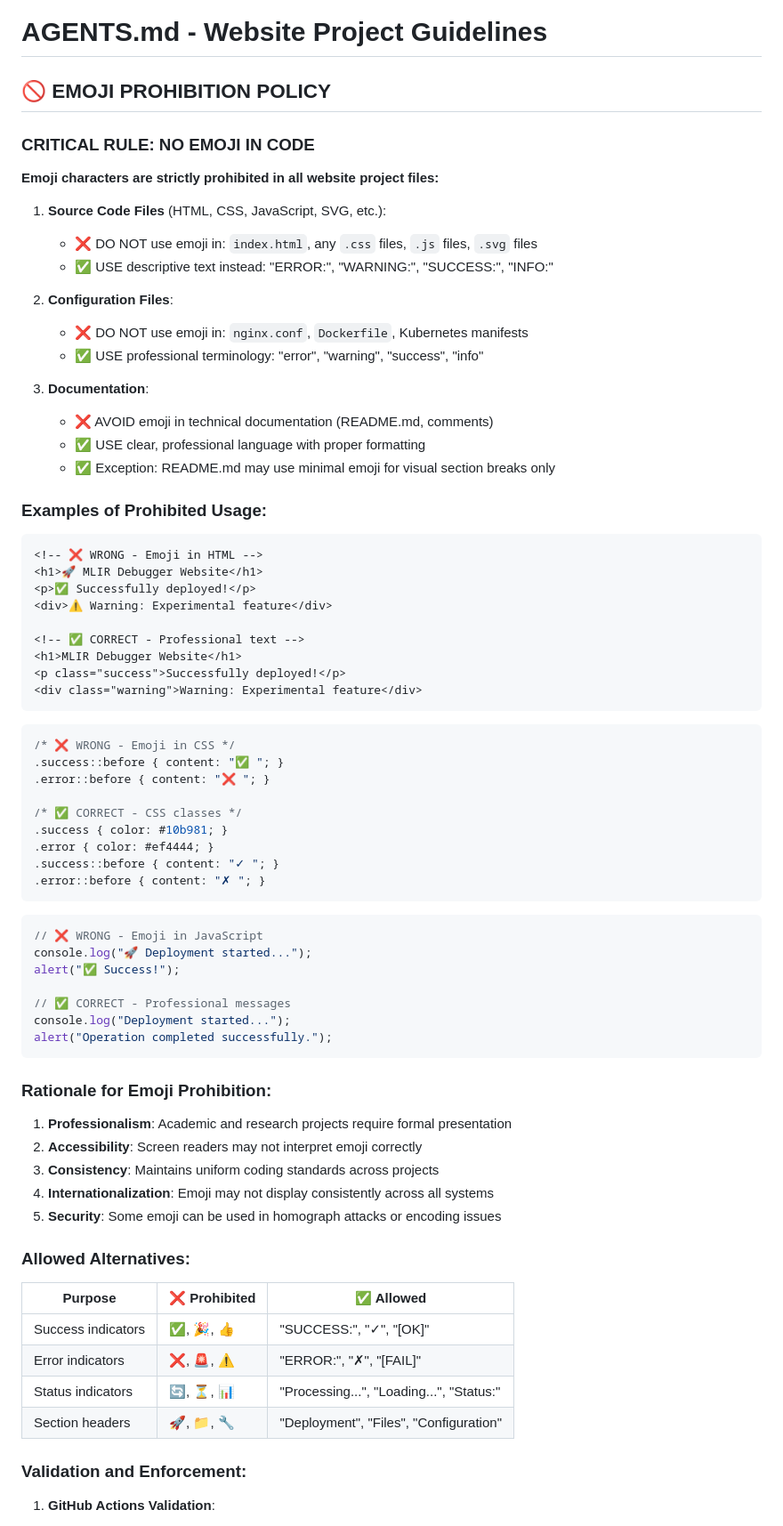
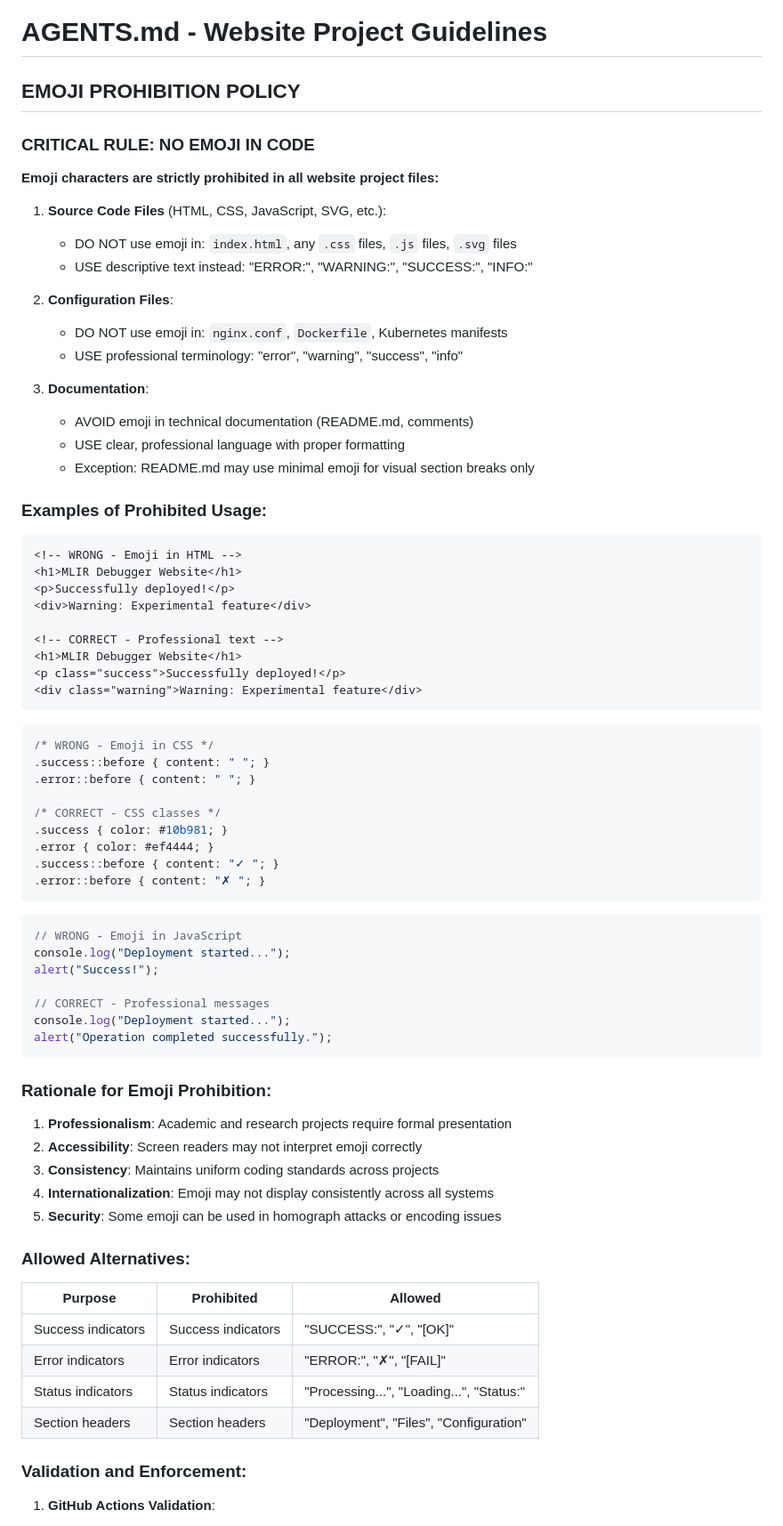
Before and after one commit to vtqveant/symbolic-mlir-debugger-website, a Markdown page: AGENTS.md, the part around one of its changes. Shown at 89% size. Drawn GitHub-style.

````diff
--- a/AGENTS.md
+++ b/AGENTS.md
@@ -1,43 +1,43 @@
 # AGENTS.md - Website Project Guidelines
 
-## 🚫 **EMOJI PROHIBITION POLICY**
+## EMOJI PROHIBITION POLICY
 
-### **CRITICAL RULE: NO EMOJI IN CODE**
+### CRITICAL RULE: NO EMOJI IN CODE
 **Emoji characters are strictly prohibited in all website project files:**
 
 1. **Source Code Files** (HTML, CSS, JavaScript, SVG, etc.):
-   - ❌ DO NOT use emoji in: `index.html`, any `.css` files, `.js` files, `.svg` files
-   - ✅ USE descriptive text instead: "ERROR:", "WARNING:", "SUCCESS:", "INFO:"
+   - DO NOT use emoji in: `index.html`, any `.css` files, `.js` files, `.svg` files
+   - USE descriptive text instead: "ERROR:", "WARNING:", "SUCCESS:", "INFO:"
 
 2. **Configuration Files**:
-   - ❌ DO NOT use emoji in: `nginx.conf`, `Dockerfile`, Kubernetes manifests
-   - ✅ USE professional terminology: "error", "warning", "success", "info"
+   - DO NOT use emoji in: `nginx.conf`, `Dockerfile`, Kubernetes manifests
+   - USE professional terminology: "error", "warning", "success", "info"
 
 3. **Documentation**:
-   - ❌ AVOID emoji in technical documentation (README.md, comments)
-   - ✅ USE clear, professional language with proper formatting
-   - ✅ Exception: README.md may use minimal emoji for visual section breaks only
+   - AVOID emoji in technical documentation (README.md, comments)
+   - USE clear, professional language with proper formatting
+   - Exception: README.md may use minimal emoji for visual section breaks only
 
-### **Examples of Prohibited Usage:**
+### Examples of Prohibited Usage:
 
 ```html
-<!-- ❌ WRONG - Emoji in HTML -->
-<h1>🚀 MLIR Debugger Website</h1>
-<p>✅ Successfully deployed!</p>
-<div>⚠️ Warning: Experimental feature</div>
+<!-- WRONG - Emoji in HTML -->
+<h1>MLIR Debugger Website</h1>
+<p>Successfully deployed!</p>
+<div>Warning: Experimental feature</div>
 
-<!-- ✅ CORRECT - Professional text -->
+<!-- CORRECT - Professional text -->
 <h1>MLIR Debugger Website</h1>
 <p class="success">Successfully deployed!</p>
 <div class="warning">Warning: Experimental feature</div>
 ```
 
 ```css
-/* ❌ WRONG - Emoji in CSS */
-.success::before { content: "✅ "; }
-.error::before { content: "❌ "; }
+/* WRONG - Emoji in CSS */
+.success::before { content: " "; }
+.error::before { content: " "; }
 
-/* ✅ CORRECT - CSS classes */
+/* CORRECT - CSS classes */
 .success { color: #10b981; }
 .error { color: #ef4444; }
 .success::before { content: "✓ "; }
@@ -45,16 +45,16 @@
 ```
 
 ```javascript
-// ❌ WRONG - Emoji in JavaScript
-console.log("🚀 Deployment started...");
-alert("✅ Success!");
+// WRONG - Emoji in JavaScript
+console.log("Deployment started...");
+alert("Success!");
 
-// ✅ CORRECT - Professional messages
+// CORRECT - Professional messages
 console.log("Deployment started...");
 alert("Operation completed successfully.");
 ```
 
-### **Rationale for Emoji Prohibition:**
+### Rationale for Emoji Prohibition:
 
 1. **Professionalism**: Academic and research projects require formal presentation
 2. **Accessibility**: Screen readers may not interpret emoji correctly
@@ -62,16 +62,16 @@ alert("Operation completed successfully.");
 4. **Internationalization**: Emoji may not display consistently across all systems
 5. **Security**: Some emoji can be used in homograph attacks or encoding issues
 
-### **Allowed Alternatives:**
+### Allowed Alternatives:
 
-| Purpose | ❌ Prohibited | ✅ Allowed |
+| Purpose | Prohibited | Allowed |
 |---------|--------------|------------|
-| Success indicators | ✅, 🎉, 👍 | "SUCCESS:", "✓", "[OK]" |
-| Error indicators | ❌, 🚨, ⚠️ | "ERROR:", "✗", "[FAIL]" |
-| Status indicators | 🔄, ⏳, 📊 | "Processing...", "Loading...", "Status:" |
-| Section headers | 🚀, 📁, 🔧 | "Deployment", "Files", "Configuration" |
+| Success indicators | Success indicators | "SUCCESS:", "✓", "[OK]" |
+| Error indicators | Error indicators | "ERROR:", "✗", "[FAIL]" |
+| Status indicators | Status indicators | "Processing...", "Loading...", "Status:" |
+| Section headers | Section headers | "Deployment", "Files", "Configuration" |
 
-### **Validation and Enforcement:**
+### Validation and Enforcement:
 
 1. **GitHub Actions Validation**:
    - Automated checks for emoji in source files
````
Also changed, not shown: other parts of AGENTS.md (+10 -10 lines), README.md (+15 -15 lines).
